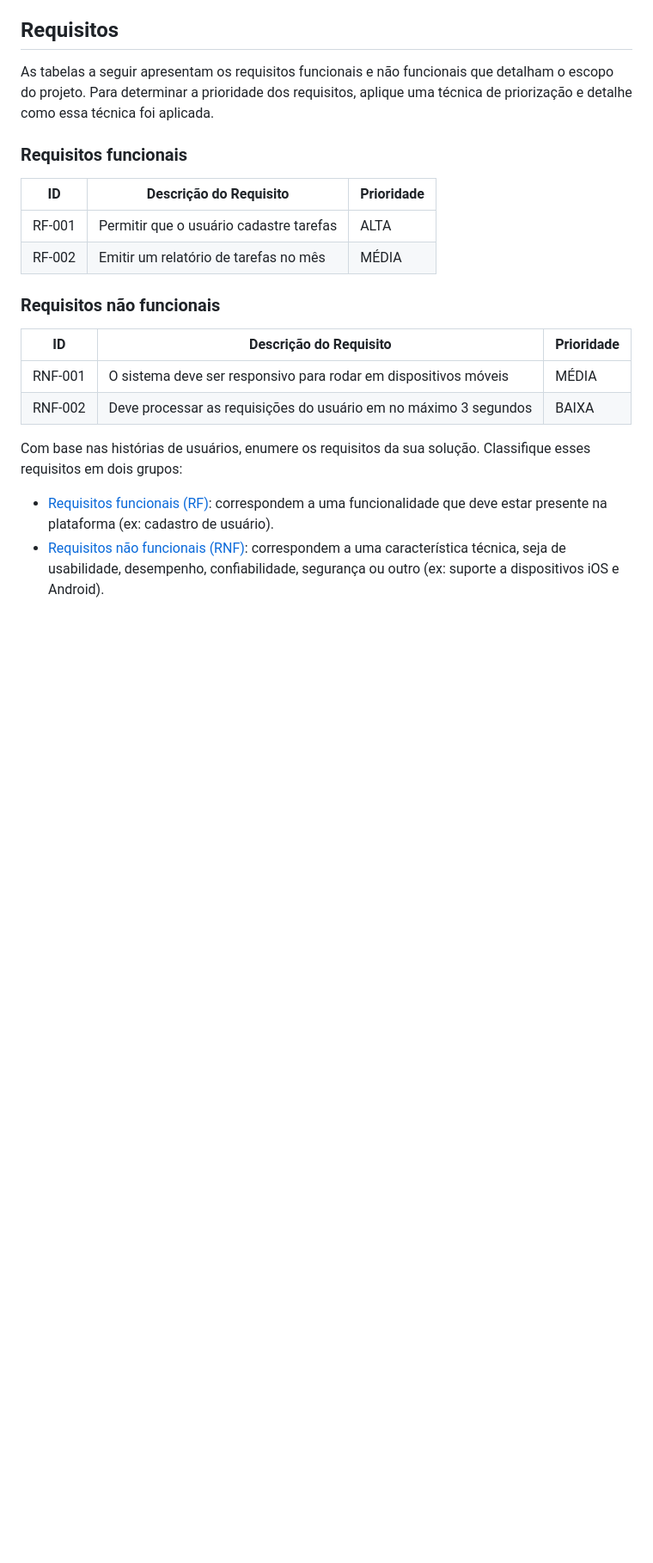
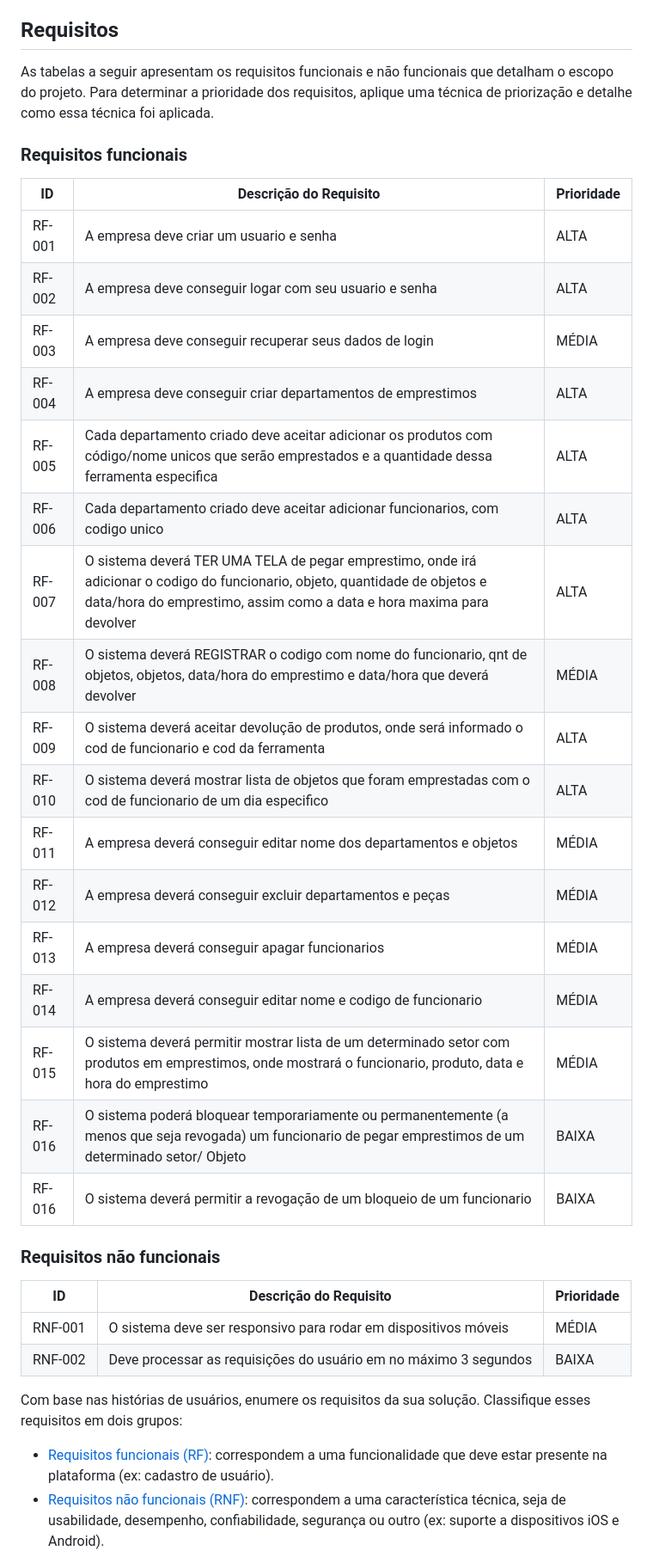
Before and after one commit to lhenriquecoelho/2025-1-p3-tiapn-si-grupo-3, a Markdown page: docs/02-Especificacao.md, the part around the change. Shown at 86% size. Rendered like a GitHub page; blank space fills up the shorter version.

Commit message:
Requisitos funcionais adicionados

```diff
--- a/docs/02-Especificacao.md
+++ b/docs/02-Especificacao.md
@@ -119,8 +119,24 @@ As tabelas a seguir apresentam os requisitos funcionais e não funcionais que de
 
 |ID    | Descrição do Requisito  | Prioridade |
 |------|-----------------------------------------|----|
-|RF-001| Permitir que o usuário cadastre tarefas | ALTA |
-|RF-002| Emitir um relatório de tarefas no mês   | MÉDIA |
+|RF-001| A empresa deve criar um usuario e senha | ALTA |
+|RF-002| A empresa deve conseguir logar com seu usuario e senha   | ALTA |
+|RF-003| A empresa deve conseguir recuperar seus dados de login   | MÉDIA |
+|RF-004| A empresa deve conseguir criar departamentos de emprestimos | ALTA |
+|RF-005| Cada departamento criado deve aceitar adicionar os produtos com código/nome unicos que serão emprestados e a quantidade dessa ferramenta especifica | ALTA |
+|RF-006| Cada departamento criado deve aceitar adicionar funcionarios, com codigo unico | ALTA |
+|RF-007| O sistema deverá TER UMA TELA de pegar emprestimo, onde irá adicionar o codigo do funcionario, objeto, quantidade de objetos e data/hora do emprestimo, assim como a data e hora maxima para devolver | ALTA |
+|RF-008| O sistema deverá REGISTRAR o codigo com nome do funcionario, qnt de objetos, objetos, data/hora do emprestimo e data/hora que deverá devolver | MÉDIA |
+|RF-009| O sistema deverá aceitar devolução de produtos, onde será informado o cod de funcionario e cod da ferramenta | ALTA |
+|RF-010| O sistema deverá mostrar lista de objetos que foram emprestadas com o cod de funcionario de um dia especifico | ALTA |
+|RF-011| A empresa deverá conseguir editar nome dos departamentos e objetos | MÉDIA |
+|RF-012| A empresa deverá conseguir excluir departamentos e peças | MÉDIA |
+|RF-013| A empresa deverá conseguir apagar funcionarios | MÉDIA |
+|RF-014| A empresa deverá conseguir editar nome e codigo de funcionario | MÉDIA |
+|RF-015| O sistema deverá permitir mostrar lista de um determinado setor com produtos em emprestimos, onde mostrará o funcionario, produto, data e hora do emprestimo | MÉDIA |
+|RF-016| O sistema poderá bloquear temporariamente ou permanentemente (a menos que seja revogada) um funcionario de pegar emprestimos de um determinado setor/ Objeto | BAIXA |
+|RF-016| O sistema deverá permitir a revogação de um bloqueio de um funcionario | BAIXA |
+
 
 ### Requisitos não funcionais
 
```
